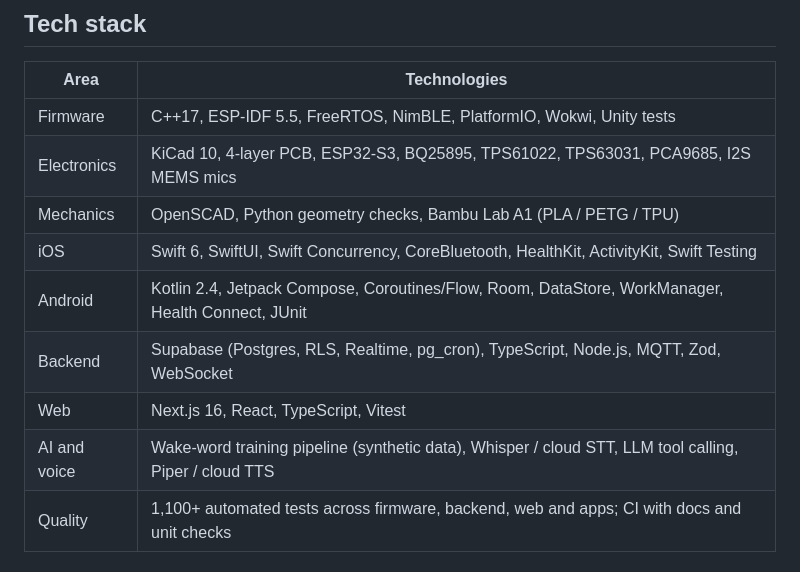
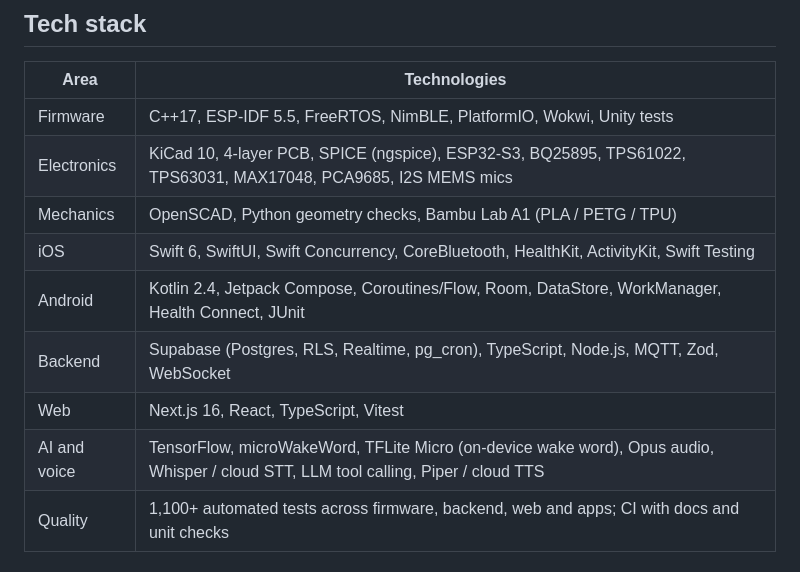
Before and after one commit to alicyln1/odi-desk-robot, a Markdown page: README.md, the part around one of its changes. GitHub-like rendering.

```diff
--- a/README.md
+++ b/README.md
@@ -129,13 +149,13 @@ flowchart LR
 | Area | Technologies |
 |---|---|
 | Firmware | C++17, ESP-IDF 5.5, FreeRTOS, NimBLE, PlatformIO, Wokwi, Unity tests |
-| Electronics | KiCad 10, 4-layer PCB, ESP32-S3, BQ25895, TPS61022, TPS63031, PCA9685, I2S MEMS mics |
+| Electronics | KiCad 10, 4-layer PCB, SPICE (ngspice), ESP32-S3, BQ25895, TPS61022, TPS63031, MAX17048, PCA9685, I2S MEMS mics |
 | Mechanics | OpenSCAD, Python geometry checks, Bambu Lab A1 (PLA / PETG / TPU) |
 | iOS | Swift 6, SwiftUI, Swift Concurrency, CoreBluetooth, HealthKit, ActivityKit, Swift Testing |
 | Android | Kotlin 2.4, Jetpack Compose, Coroutines/Flow, Room, DataStore, WorkManager, Health Connect, JUnit |
 | Backend | Supabase (Postgres, RLS, Realtime, pg_cron), TypeScript, Node.js, MQTT, Zod, WebSocket |
 | Web | Next.js 16, React, TypeScript, Vitest |
-| AI and voice | Wake-word training pipeline (synthetic data), Whisper / cloud STT, LLM tool calling, Piper / cloud TTS |
+| AI and voice | TensorFlow, microWakeWord, TFLite Micro (on-device wake word), Opus audio, Whisper / cloud STT, LLM tool calling, Piper / cloud TTS |
 | Quality | 1,100+ automated tests across firmware, backend, web and apps; CI with docs and unit checks |
 
 ## Engineering principles
```
Also changed, not shown: other parts of README.md (+26 -6 lines), README.tr.md (+4 -3 lines), assets/hardware/head-board-back.png (deleted), assets/hardware/head-board-front.png (deleted), assets/hardware/head-board-routed-back.png (added), assets/hardware/head-board-routed-front.png (added), assets/validation/spice-safety-latch.png (added), assets/validation/spice-servo-inrush.png (added).
